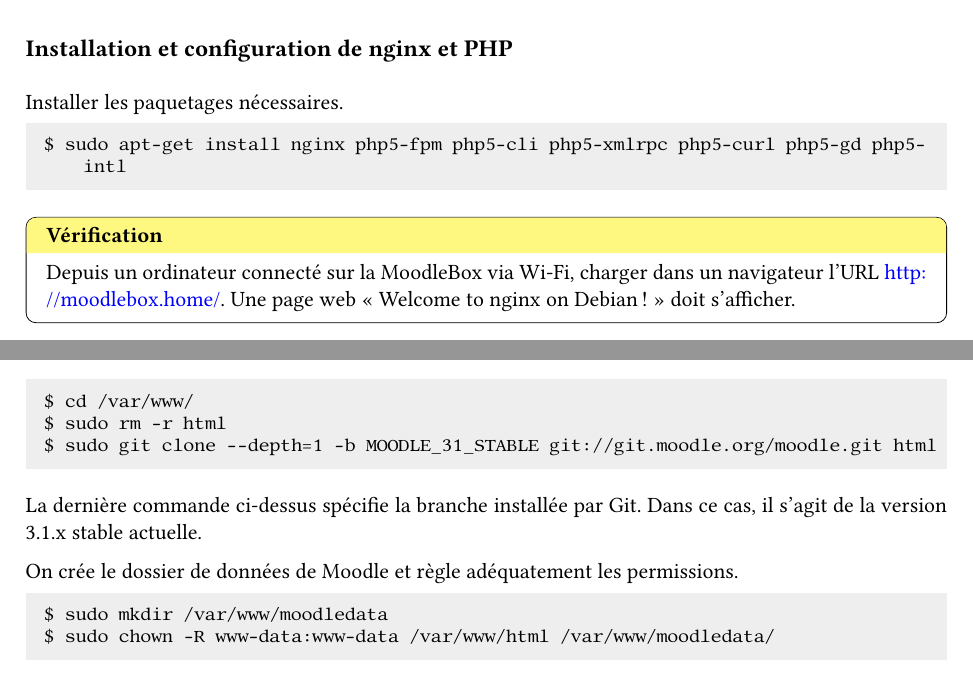
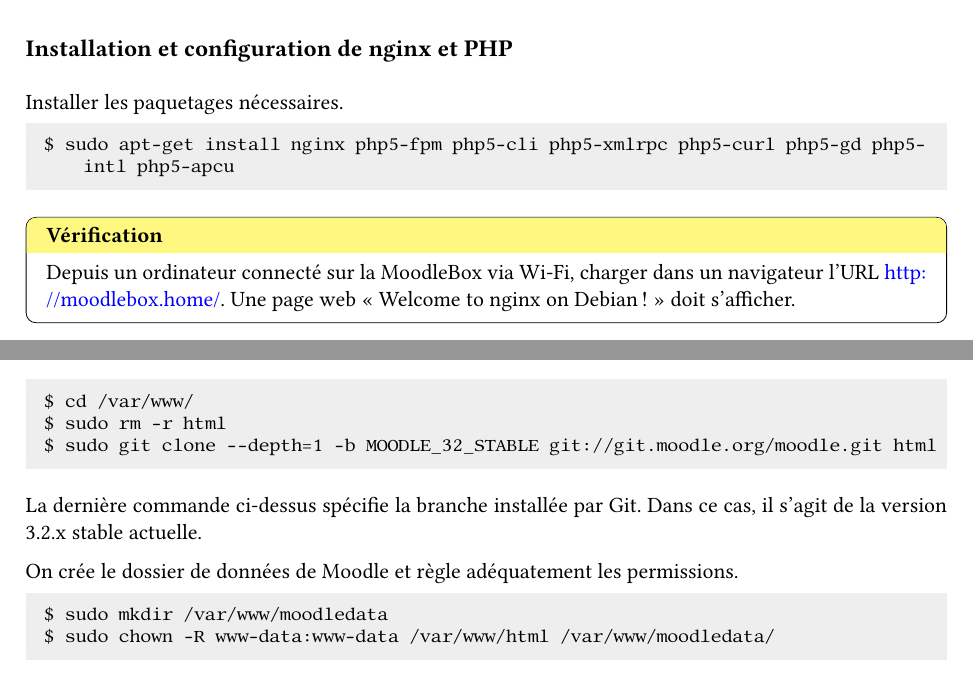
Before and after one commit to moodlebox/moodlebox, a LaTeX document (doc/Moodlebox.tex): two parts of pages 9 and 11 of 20, joined at a grey line, cut so that both start at the same text. The pictures show the PDF file doc/Moodlebox.pdf that the author committed with the source.

Commit message:
Install APCu cache module for PHP and install Moodle 3.2

```diff
--- a/doc/Moodlebox.tex
+++ b/doc/Moodlebox.tex
@@ -521,9 +521,9 @@
 \begin{lstlisting}[language=bash]
 $ cd /var/www/
 $ sudo rm -r html
-$ sudo git clone --depth=1 -b MOODLE_31_STABLE git://git.moodle.org/moodle.git html
+$ sudo git clone --depth=1 -b MOODLE_32_STABLE git://git.moodle.org/moodle.git html
 \end{lstlisting}
-La dernière commande ci-dessus spécifie la branche installée par Git. Dans ce cas, il s'agit de la version 3.1.x stable actuelle.
+La dernière commande ci-dessus spécifie la branche installée par Git. Dans ce cas, il s'agit de la version 3.2.x stable actuelle.
 
 On crée le dossier de données de Moodle et règle adéquatement les permissions.
 \begin{lstlisting}[language=bash]
```
Also changed, not shown: doc/Moodlebox.pdf, doc/Moodlebox.tex (2 more changed lines), 2 other files.
